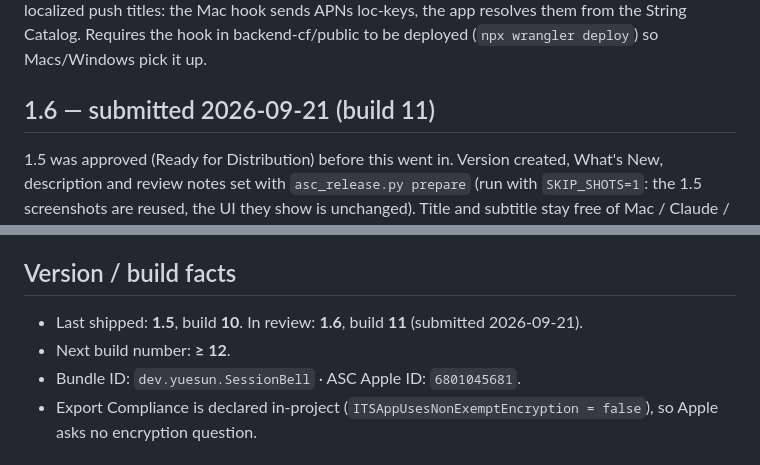
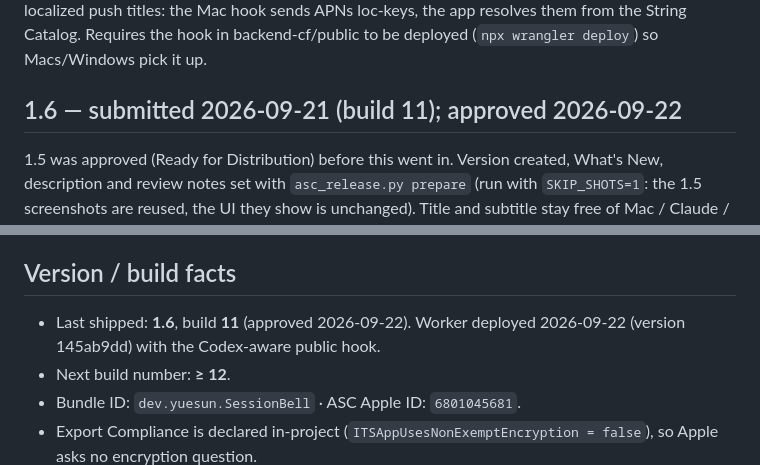
Before and after one commit to westie-ai/session-bell, a Markdown page: docs/app-store-aso.md, 2 parts joined by grey strips. GitHub-like rendering.

Commit message:
docs: 1.6 approved; Worker 145ab9dd deployed with the Codex-aware hook
Co-Authored-By: Claude Fable 5.1 <noreply@anthropic.com>
Claude-Session: https://claude.ai/code/session_01CxfaysFjcDi4BiG6Fn7y6y

```diff
--- a/docs/app-store-aso.md
+++ b/docs/app-store-aso.md
@@ -32,7 +32,7 @@ localized push titles: the Mac hook sends APNs loc-keys, the app resolves
 them from the String Catalog. Requires the hook in backend-cf/public to be
 deployed (`npx wrangler deploy`) so Macs/Windows pick it up.
 
-## 1.6 — submitted 2026-09-21 (build 11)
+## 1.6 — submitted 2026-09-21 (build 11); approved 2026-09-22
 
 1.5 was approved (Ready for Distribution) before this went in. Version created,
 What's New, description and review notes set with `asc_release.py prepare`
@@ -216,7 +216,7 @@ shows "Get Started / Try the demo first" instead of the invite-code button.
 
 ## Version / build facts
 
-- Last shipped: **1.5**, build **10**. In review: **1.6**, build **11** (submitted 2026-09-21).
+- Last shipped: **1.6**, build **11** (approved 2026-09-22). Worker deployed 2026-09-22 (version 145ab9dd) with the Codex-aware public hook.
 - Next build number: **≥ 12**.
 - Bundle ID: `dev.yuesun.SessionBell` · ASC Apple ID: `6801045681`.
 - Export Compliance is declared in-project (`ITSAppUsesNonExemptEncryption =
```
